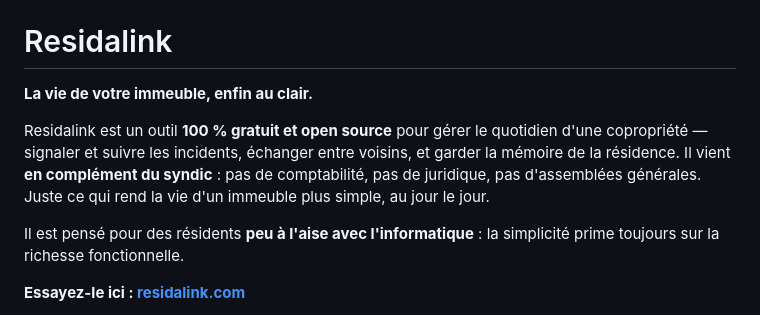
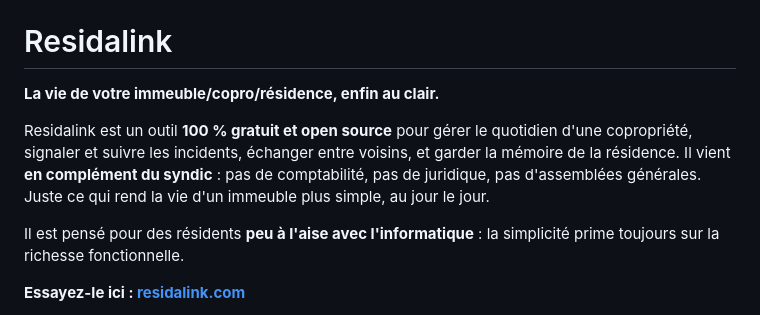
Before and after one commit to ka1t3/residalink, a Markdown page: README.md, the part around one of its changes. Drawn GitHub-style.

```diff
--- a/README.md
+++ b/README.md
@@ -4,9 +4,9 @@
 
 # Residalink
 
-**La vie de votre immeuble, enfin au clair.**
+**La vie de votre immeuble/copro/résidence, enfin au clair.**
 
-Residalink est un outil **100 % gratuit et open source** pour gérer le quotidien d'une copropriété — signaler et suivre les incidents, échanger entre voisins, et garder la mémoire de la résidence. Il vient **en complément du syndic** : pas de comptabilité, pas de juridique, pas d'assemblées générales. Juste ce qui rend la vie d'un immeuble plus simple, au jour le jour.
+Residalink est un outil **100 % gratuit et open source** pour gérer le quotidien d'une copropriété, signaler et suivre les incidents, échanger entre voisins, et garder la mémoire de la résidence. Il vient **en complément du syndic** : pas de comptabilité, pas de juridique, pas d'assemblées générales. Juste ce qui rend la vie d'un immeuble plus simple, au jour le jour.
 
 Il est pensé pour des résidents **peu à l'aise avec l'informatique** : la simplicité prime toujours sur la richesse fonctionnelle.
 
```
Also changed, not shown: other parts of README.md (+1 -1 lines).
